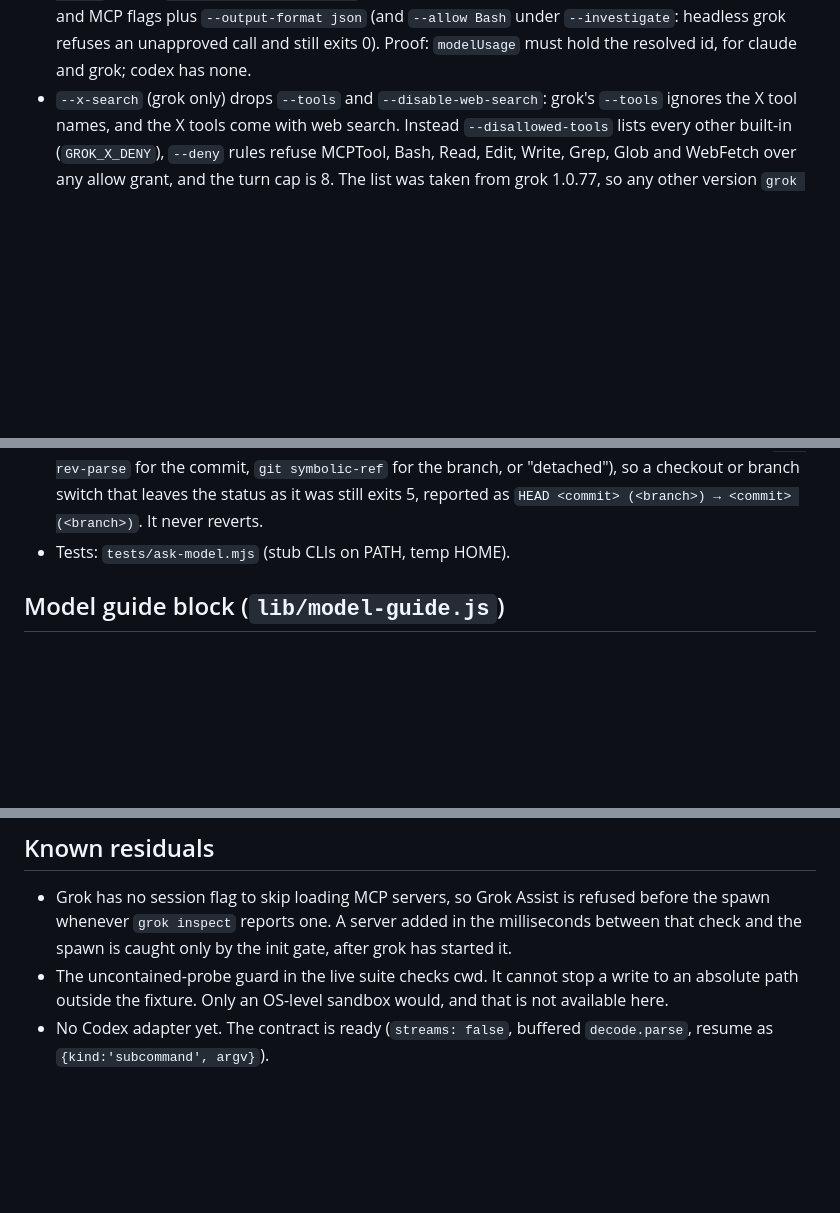
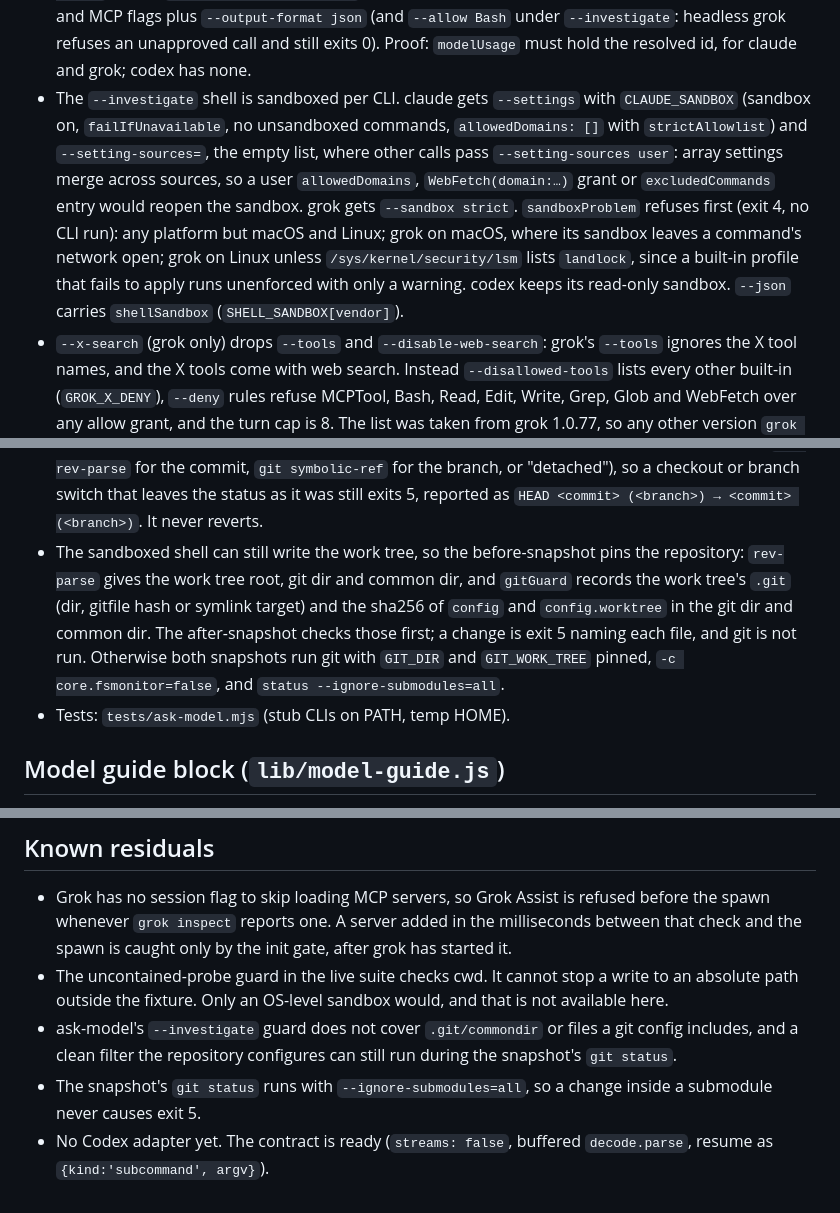
Before and after one commit to crisnc100/agent-config-studio, a Markdown page: RUNBOOK.md, 3 parts joined by grey strips. Rendered like a GitHub page; blank space fills up the shorter version.

```diff
--- a/RUNBOOK.md
+++ b/RUNBOOK.md
@@ -282,6 +282,19 @@ never reads it, so new data cannot break it.
   `--investigate`: headless grok refuses an unapproved call and still exits
   0). Proof: `modelUsage` must hold the resolved id, for claude and grok;
   codex has none.
+- The `--investigate` shell is sandboxed per CLI. claude gets
+  `--settings` with `CLAUDE_SANDBOX` (sandbox on, `failIfUnavailable`, no
+  unsandboxed commands, `allowedDomains: []` with `strictAllowlist`) and
+  `--setting-sources=`, the empty list, where other calls pass
+  `--setting-sources user`: array settings merge across sources, so a user
+  `allowedDomains`, `WebFetch(domain:…)` grant or `excludedCommands` entry
+  would reopen the sandbox. grok gets `--sandbox strict`. `sandboxProblem`
+  refuses first (exit 4, no CLI run): any platform but macOS and Linux;
+  grok on macOS, where its sandbox leaves a command's network open; grok on
+  Linux unless `/sys/kernel/security/lsm` lists `landlock`, since a built-in
+  profile that fails to apply runs unenforced with only a warning. codex
+  keeps its read-only sandbox. `--json` carries `shellSandbox`
+  (`SHELL_SANDBOX[vendor]`).
 - `--x-search` (grok only) drops `--tools` and `--disable-web-search`:
   grok's `--tools` ignores the X tool names, and the X tools come with web
   search. Instead `--disallowed-tools` lists every other built-in
@@ -331,6 +344,14 @@ never reads it, so new data cannot break it.
   checkout or branch switch that leaves the status as it was still exits 5,
   reported as `HEAD <commit> (<branch>) → <commit> (<branch>)`. It never
   reverts.
+- The sandboxed shell can still write the work tree, so the before-snapshot
+  pins the repository: `rev-parse` gives the work tree root, git dir and
+  common dir, and `gitGuard` records the work tree's `.git` (dir, gitfile
+  hash or symlink target) and the sha256 of `config` and `config.worktree`
+  in the git dir and common dir. The after-snapshot checks those first; a
+  change is exit 5 naming each file, and git is not run. Otherwise both
+  snapshots run git with `GIT_DIR` and `GIT_WORK_TREE` pinned,
+  `-c core.fsmonitor=false`, and `status --ignore-submodules=all`.
 - Tests: `tests/ask-model.mjs` (stub CLIs on PATH, temp HOME).
 
 ## Model guide block (`lib/model-guide.js`)
@@ -415,5 +436,10 @@ never reads it, so new data cannot break it.
 - The uncontained-probe guard in the live suite checks cwd. It cannot stop a
   write to an absolute path outside the fixture. Only an OS-level sandbox
   would, and that is not available here.
+- ask-model's `--investigate` guard does not cover `.git/commondir` or
+  files a git config includes, and a clean filter the repository configures
+  can still run during the snapshot's `git status`.
+- The snapshot's `git status` runs with `--ignore-submodules=all`, so a
+  change inside a submodule never causes exit 5.
 - No Codex adapter yet. The contract is ready (`streams: false`, buffered
   `decode.parse`, resume as `{kind:'subcommand', argv}`).
```
Also changed, not shown: README.md (+18 -3 lines).
